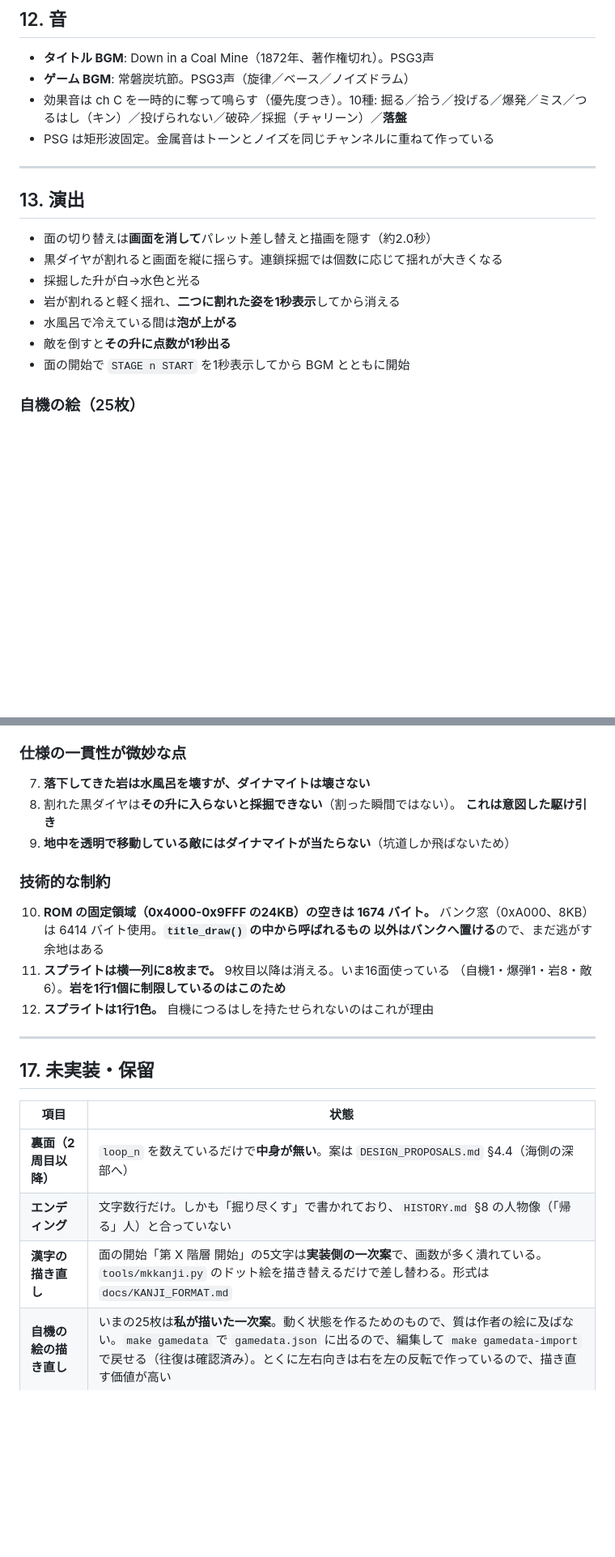
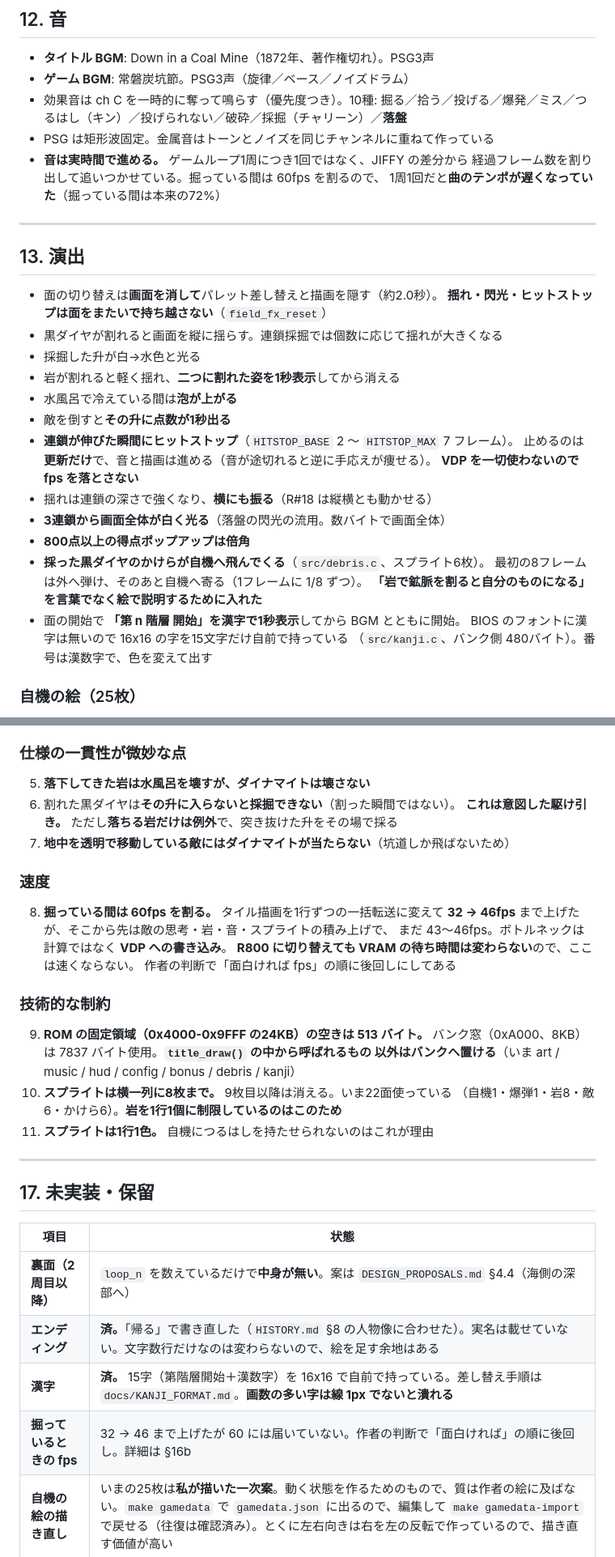
Before and after one commit to suzuki-black/SakiyamaBlast, a Markdown page: docs/GAME_RULES.md, 2 parts joined by grey strips. Shown at 81% size. GitHub-like rendering; blank space fills up the shorter version.

```diff
--- a/docs/GAME_RULES.md
+++ b/docs/GAME_RULES.md
@@ -322,18 +339,33 @@ MSX turbo R 向け（SDCC / ASCII8 MegaROM）。1画面固定の掘り＋採掘
 - 効果音は ch C を一時的に奪って鳴らす（優先度つき）。10種:
   掘る／拾う／投げる／爆発／ミス／つるはし（キン）／投げられない／破砕／採掘（チャリーン）／**落盤**
 - PSG は矩形波固定。金属音はトーンとノイズを同じチャンネルに重ねて作っている
+- **音は実時間で進める。** ゲームループ1周につき1回ではなく、JIFFY の差分から
+  経過フレーム数を割り出して追いつかせている。掘っている間は 60fps を割るので、
+  1周1回だと**曲のテンポが遅くなっていた**（掘っている間は本来の72%）
 
 ---
 
 ## 13. 演出
 
-- 面の切り替えは**画面を消して**パレット差し替えと描画を隠す（約2.0秒）
+- 面の切り替えは**画面を消して**パレット差し替えと描画を隠す（約2.0秒）。
+  **揺れ・閃光・ヒットストップは面をまたいで持ち越さない**（`field_fx_reset`）
 - 黒ダイヤが割れると画面を縦に揺らす。連鎖採掘では個数に応じて揺れが大きくなる
 - 採掘した升が白→水色と光る
 - 岩が割れると軽く揺れ、**二つに割れた姿を1秒表示**してから消える
 - 水風呂で冷えている間は**泡が上がる**
 - 敵を倒すと**その升に点数が1秒出る**
-- 面の開始で `STAGE n START` を1秒表示してから BGM とともに開始
+- **連鎖が伸びた瞬間にヒットストップ**（`HITSTOP_BASE` 2 〜 `HITSTOP_MAX` 7 フレーム）。
+  止めるのは**更新だけ**で、音と描画は進める（音が途切れると逆に手応えが痩せる）。
+  **VDP を一切使わないので fps を落とさない**
+- 揺れは連鎖の深さで強くなり、**横にも振る**（R#18 は縦横とも動かせる）
+- **3連鎖から画面全体が白く光る**（落盤の閃光の流用。数バイトで画面全体）
+- **800点以上の得点ポップアップは倍角**
+- **採った黒ダイヤのかけらが自機へ飛んでくる**（`src/debris.c`、スプライト6枚）。
+  最初の8フレームは外へ弾け、そのあと自機へ寄る（1フレームに 1/8 ずつ）。
+  **「岩で鉱脈を割ると自分のものになる」を言葉でなく絵で説明するために入れた**
+- 面の開始で **「第 n 階層 開始」を漢字で1秒表示**してから BGM とともに開始。
+  BIOS のフォントに漢字は無いので 16x16 の字を15文字だけ自前で持っている
+  （`src/kanji.c`、バンク側 480バイト）。番号は漢数字で、色を変えて出す
 
 ### 自機の絵（25枚）
 
@@ -460,19 +480,27 @@ MSX turbo R 向け（SDCC / ASCII8 MegaROM）。1画面固定の掘り＋採掘
 
 ### 仕様の一貫性が微妙な点
 
-7. **落下してきた岩は水風呂を壊すが、ダイナマイトは壊さない**
-8. 割れた黒ダイヤは**その升に入らないと採掘できない**（割った瞬間ではない）。
-   **これは意図した駆け引き**
-9. **地中を透明で移動している敵にはダイナマイトが当たらない**（坑道しか飛ばないため）
+5. **落下してきた岩は水風呂を壊すが、ダイナマイトは壊さない**
+6. 割れた黒ダイヤは**その升に入らないと採掘できない**（割った瞬間ではない）。
+   **これは意図した駆け引き。** ただし**落ちる岩だけは例外**で、突き抜けた升をその場で採る
+7. **地中を透明で移動している敵にはダイナマイトが当たらない**（坑道しか飛ばないため）
+
+### 速度
+
+8. **掘っている間は 60fps を割る。** タイル描画を1行ずつの一括転送に変えて
+   **32 → 46fps** まで上げたが、そこから先は敵の思考・岩・音・スプライトの積み上げで、
+   まだ 43〜46fps。ボトルネックは計算ではなく **VDP への書き込み**。
+   **R800 に切り替えても VRAM の待ち時間は変わらない**ので、ここは速くならない。
+   作者の判断で「面白ければ fps」の順に後回しにしてある
 
 ### 技術的な制約
 
-10. **ROM の固定領域（0x4000-0x9FFF の24KB）の空きは 1674 バイト。**
-    バンク窓（0xA000、8KB）は 6414 バイト使用。**`title_draw()` の中から呼ばれるもの
-    以外はバンクへ置ける**ので、まだ逃がす余地はある
-11. **スプライトは横一列に8枚まで。** 9枚目以降は消える。いま16面使っている
-    （自機1・爆弾1・岩8・敵6）。**岩を1行1個に制限しているのはこのため**
-12. **スプライトは1行1色。** 自機につるはしを持たせられないのはこれが理由
+9. **ROM の固定領域（0x4000-0x9FFF の24KB）の空きは 513 バイト。**
+   バンク窓（0xA000、8KB）は 7837 バイト使用。**`title_draw()` の中から呼ばれるもの
+   以外はバンクへ置ける**（いま art / music / hud / config / bonus / debris / kanji）
+10. **スプライトは横一列に8枚まで。** 9枚目以降は消える。いま22面使っている
+    （自機1・爆弾1・岩8・敵6・かけら6）。**岩を1行1個に制限しているのはこのため**
+11. **スプライトは1行1色。** 自機につるはしを持たせられないのはこれが理由
 
 ---
 
@@ -481,8 +509,9 @@ MSX turbo R 向け（SDCC / ASCII8 MegaROM）。1画面固定の掘り＋採掘
 | 項目 | 状態 |
 |---|---|
 | **裏面（2周目以降）** | `loop_n` を数えているだけで**中身が無い**。案は `DESIGN_PROPOSALS.md` §4.4（海側の深部へ） |
-| **エンディング** | 文字数行だけ。しかも「掘り尽くす」で書かれており、`HISTORY.md` §8 の人物像（「帰る」人）と合っていない |
-| **漢字の描き直し** | 面の開始「第 X 階層 開始」の5文字は**実装側の一次案**で、画数が多く潰れている。`tools/mkkanji.py` のドット絵を描き替えるだけで差し替わる。形式は `docs/KANJI_FORMAT.md` |
+| **エンディング** | **済。**「帰る」で書き直した（`HISTORY.md` §8 の人物像に合わせた）。実名は載せていない。文字数行だけなのは変わらないので、絵を足す余地はある |
+| **漢字** | **済。** 15字（第階層開始＋漢数字）を 16x16 で自前で持っている。差し替え手順は `docs/KANJI_FORMAT.md`。**画数の多い字は線 1px でないと潰れる** |
+| **掘っているときの fps** | 32 → 46 まで上げたが 60 には届いていない。作者の判断で「面白ければ」の順に後回し。詳細は §16b |
 | **自機の絵の描き直し** | いまの25枚は**私が描いた一次案**。動く状態を作るためのもので、質は作者の絵に及ばない。`make gamedata` で `gamedata.json` に出るので、編集して `make gamedata-import` で戻せる（往復は確認済み）。とくに左右向きは右を左の反転で作っているので、描き直す価値が高い |
 | **面エディタ** | 別ツールとして作る。数値化ツールとの連携は `HOSTSIM.md` TODO §1 |
 | ダイナマイトの誘爆 | 未実装。落ちているダイナマイトに当たると誘爆する案 |
```
Also changed, not shown: other parts of docs/GAME_RULES.md (+84 -72 lines).
